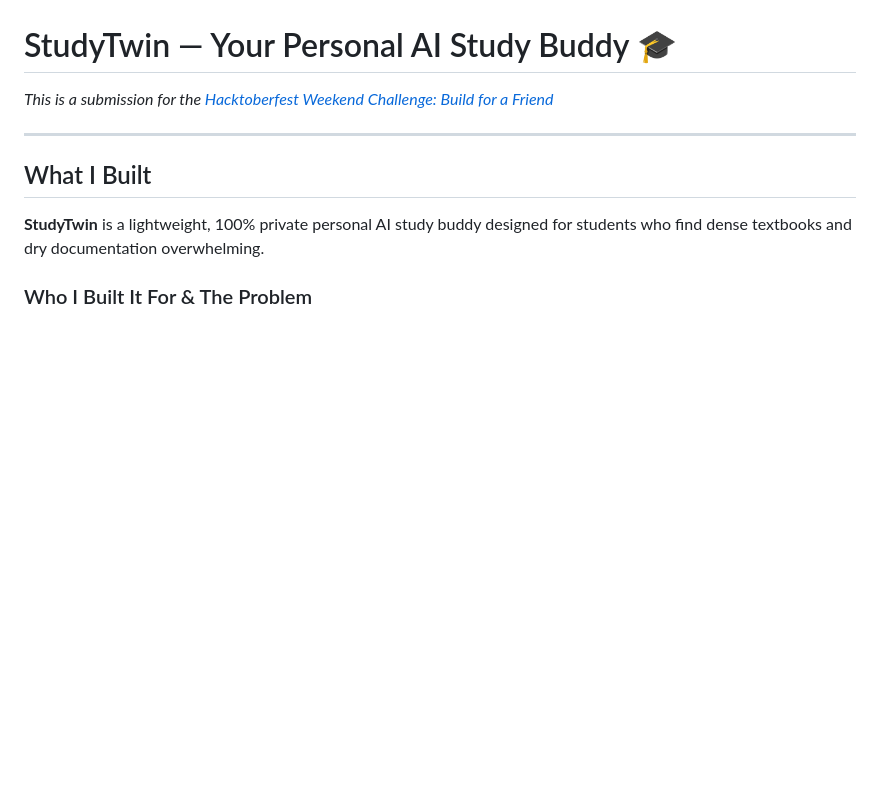
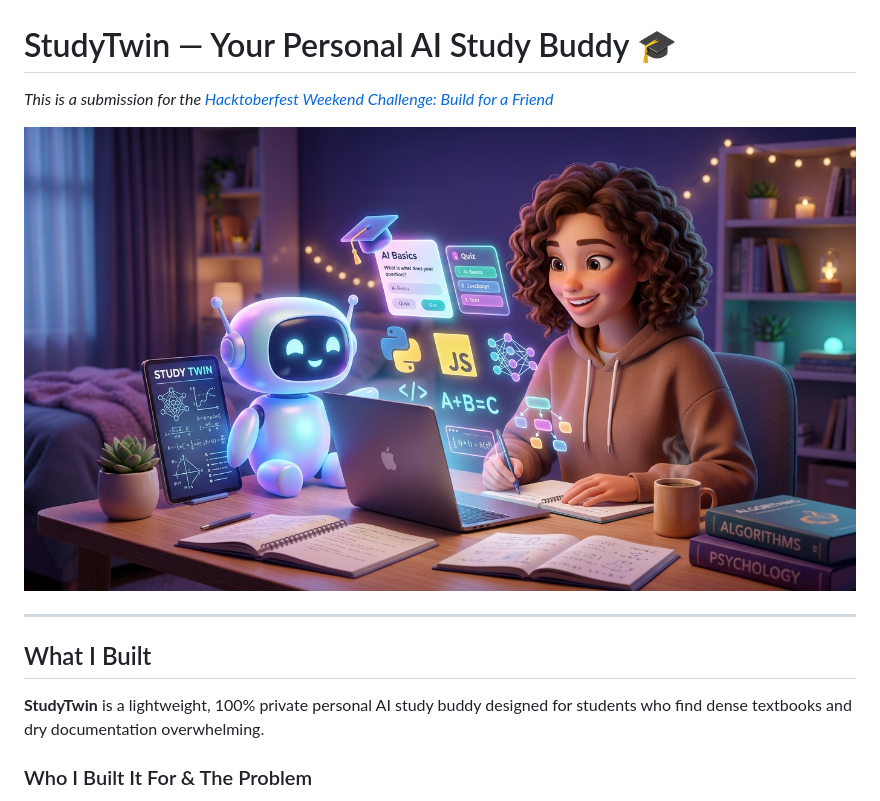
Before and after one commit to rudraism19/StudyTwin-Personal-Study-Buddy, a Markdown page: README.md, the part around the change. GitHub-like rendering; pictures changed too: cover.jpg (added); blank space fills up the shorter version.

Commit message:
media update

```diff
--- a/README.md
+++ b/README.md
@@ -1,6 +1,8 @@
 # StudyTwin — Your Personal AI Study Buddy 🎓
 
 *This is a submission for the [Hacktoberfest Weekend Challenge: Build for a Friend](https://dev.to/challenges/hacktoberfest-weekend-2026-10-01)*
+
+![StudyTwin Cover Banner](cover.jpg)
 
 ---
 
```
Also changed, not shown: static/images/cover.jpg (added).
